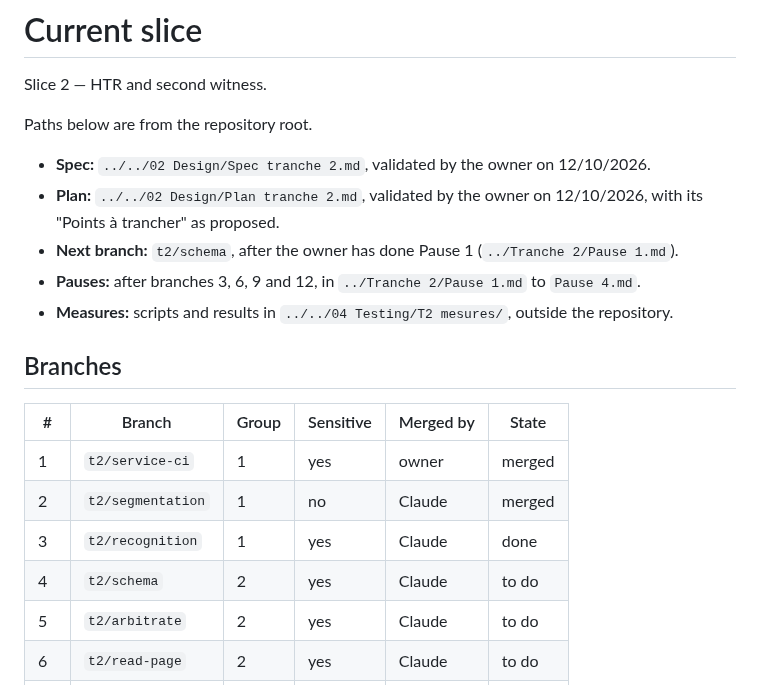
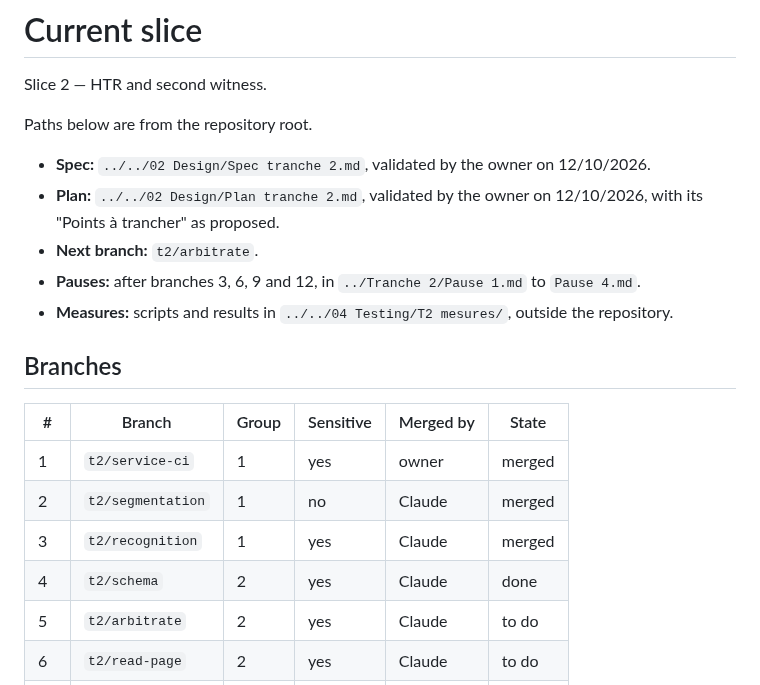
Before and after one commit to Uleenis/NotesScannerApp, a Markdown page: docs/slice.md, the part around one of its changes. Drawn GitHub-style.

Commit message:
Record the state of slice 2 after the schema branch
Co-Authored-By: Claude Opus 5.5 <noreply@anthropic.com>

```diff
--- a/docs/slice.md
+++ b/docs/slice.md
@@ -6,7 +6,7 @@ Paths below are from the repository root.
 
 - **Spec:** `../../02 Design/Spec tranche 2.md`, validated by the owner on 12/10/2026.
 - **Plan:** `../../02 Design/Plan tranche 2.md`, validated by the owner on 12/10/2026, with its "Points à trancher" as proposed.
-- **Next branch:** `t2/schema`, after the owner has done Pause 1 (`../Tranche 2/Pause 1.md`).
+- **Next branch:** `t2/arbitrate`.
 - **Pauses:** after branches 3, 6, 9 and 12, in `../Tranche 2/Pause 1.md` to `Pause 4.md`.
 - **Measures:** scripts and results in `../../04 Testing/T2 mesures/`, outside the repository.
 
@@ -16,8 +16,8 @@ Paths below are from the repository root.
 |---|---|---|---|---|---|
 | 1 | `t2/service-ci` | 1 | yes | owner | merged |
 | 2 | `t2/segmentation` | 1 | no | Claude | merged |
-| 3 | `t2/recognition` | 1 | yes | Claude | done |
-| 4 | `t2/schema` | 2 | yes | Claude | to do |
+| 3 | `t2/recognition` | 1 | yes | Claude | merged |
+| 4 | `t2/schema` | 2 | yes | Claude | done |
 | 5 | `t2/arbitrate` | 2 | yes | Claude | to do |
 | 6 | `t2/read-page` | 2 | yes | Claude | to do |
 | 7 | `t2/rules` | 3 | no | Claude | to do |
```
Also changed, not shown: other parts of docs/slice.md (+15 -0 lines).
